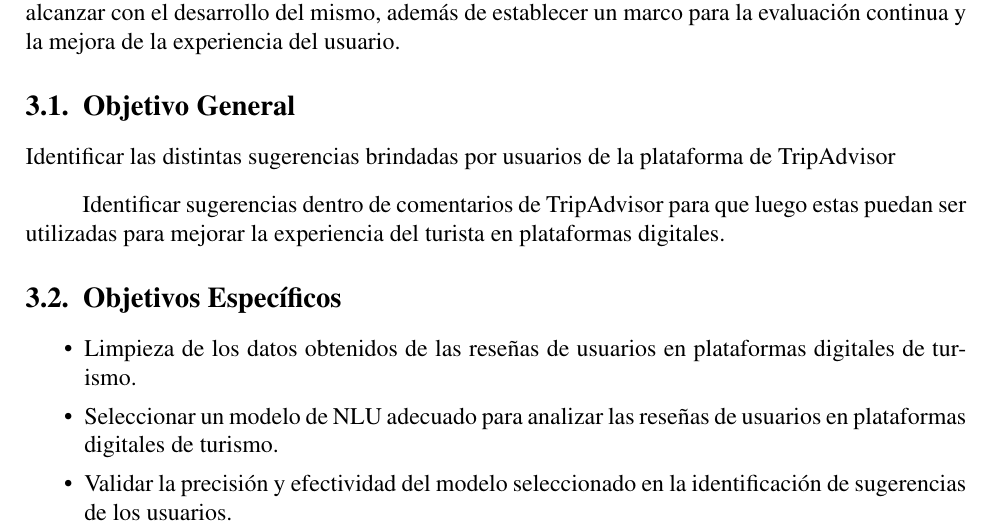
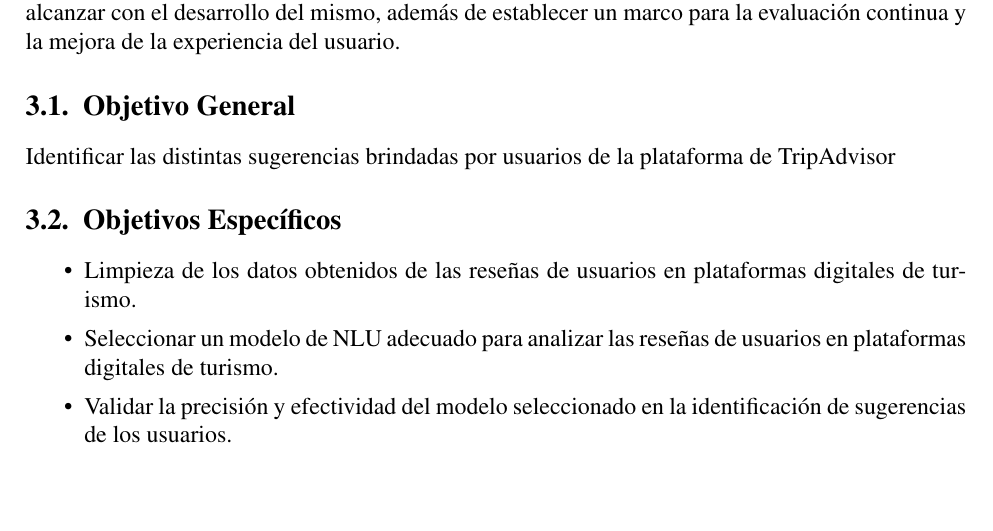
Before and after one commit to Slinking196/Seminario_de_Titulo, a LaTeX thesis (tesis/main.tex, which reads tesis/body/objectives.tex): part of page 7 of 16, cut so that both start at the same text, the shorter picture padded with empty space. Compiled offline with pdfLaTeX.

Commit message:
Merge con main

```diff
--- a/tesis/body/objectives.tex
+++ b/tesis/body/objectives.tex
@@ -7,7 +7,7 @@ En esta sección del proyecto se detallan los objetivos generales y específicos
 \label{sec:objetivo_general}
 Identificar las distintas sugerencias brindadas por usuarios de la plataforma de TripAdvisor
 
-Identificar sugerencias dentro de comentarios de TripAdvisor para que luego estas puedan ser utilizadas para mejorar la experiencia del turista en plataformas digitales.
+%Nuestro objetivo general es identificar, analizar y mejorar todas las problemáticas que afectan la experiencia del turista (TX) en plataformas digitales de turismo, tales como Booking, TripAdvisor y/o Trivago, mediante el uso de técnicas de procesamiento de lenguaje natural (NLP) y análisis de datos para extraer información relevante de las reseñas de usuarios y proponer soluciones que optimicen la experiencia del usuario en la planificación y reserva de viajes.
 
 \section{Objetivos Específicos}
 \label{sec:objetivos_especificos}
```
